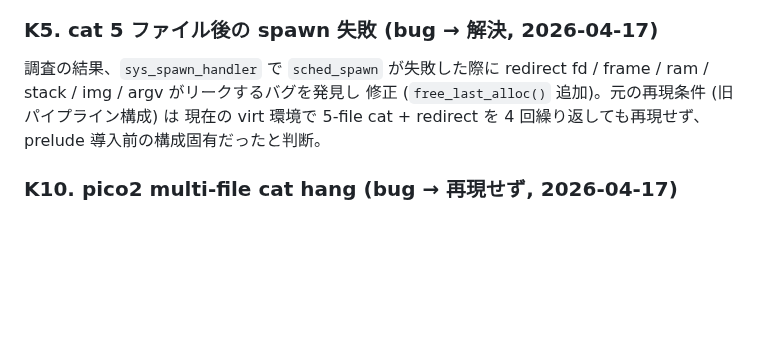
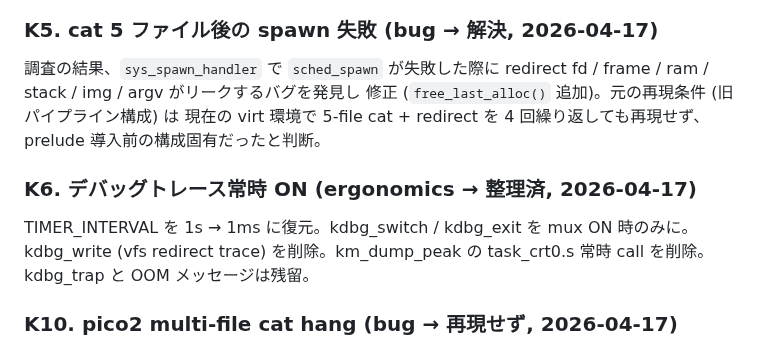
Before and after one commit to ikeji/mtos, a Markdown page: docs/solved.md, the part around the change. GitHub-like rendering; blank space fills up the shorter version.

```diff
--- a/docs/solved.md
+++ b/docs/solved.md
@@ -151,6 +151,12 @@ redirect fd / frame / ram / stack / img / argv がリークするバグを発見
 現在の virt 環境で 5-file cat + redirect を 4 回繰り返しても再現せず、
 prelude 導入前の構成固有だったと判断。
 
+### K6. デバッグトレース常時 ON (ergonomics → 整理済, 2026-04-17)
+
+TIMER_INTERVAL を 1s → 1ms に復元。kdbg_switch / kdbg_exit を mux ON
+時のみに。kdbg_write (vfs redirect trace) を削除。km_dump_peak の
+task_crt0.s 常時 call を削除。kdbg_trap と OOM メッセージは残留。
+
 ### K10. pico2 multi-file cat hang (bug → 再現せず, 2026-04-17)
 
 pico2 で cat 3+ ファイルが hang する問題。2026-04-17 に pico2 実機で
```
Also changed, not shown: docs/problem.md (+0 -25 lines).
